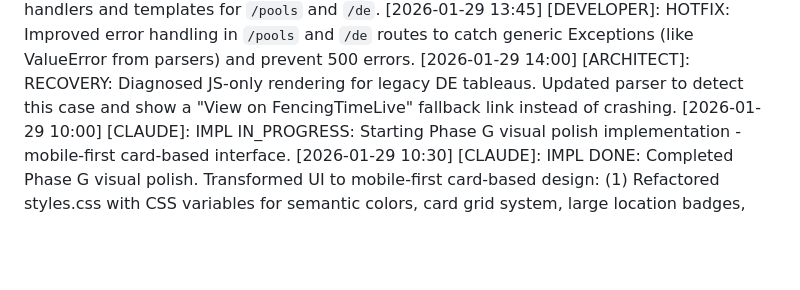
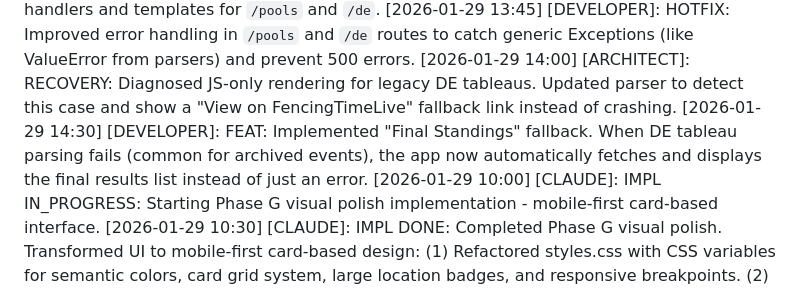
Before and after one commit to Remco28/fencer-schedules, a Markdown page: comms/log.md, the part around the change. Drawn GitHub-style; blank space fills up the shorter version.

Commit message:
docs: update log with fallback feature

```diff
--- a/comms/log.md
+++ b/comms/log.md
@@ -130,6 +130,7 @@
 [2026-01-29 13:30] [DEVELOPER]: BUGFIX COMPLETE: Implemented Phase N. Restored missing route handlers and templates for `/pools` and `/de`.
 [2026-01-29 13:45] [DEVELOPER]: HOTFIX: Improved error handling in `/pools` and `/de` routes to catch generic Exceptions (like ValueError from parsers) and prevent 500 errors.
 [2026-01-29 14:00] [ARCHITECT]: RECOVERY: Diagnosed JS-only rendering for legacy DE tableaus. Updated parser to detect this case and show a "View on FencingTimeLive" fallback link instead of crashing.
+[2026-01-29 14:30] [DEVELOPER]: FEAT: Implemented "Final Standings" fallback. When DE tableau parsing fails (common for archived events), the app now automatically fetches and displays the final results list instead of just an error.
 [2026-01-29 10:00] [CLAUDE]: IMPL IN_PROGRESS: Starting Phase G visual polish implementation - mobile-first card-based interface.
 [2026-01-29 10:30] [CLAUDE]: IMPL DONE: Completed Phase G visual polish. Transformed UI to mobile-first card-based design: (1) Refactored styles.css with CSS variables for semantic colors, card grid system, large location badges, and responsive breakpoints. (2) Converted dashboard.html to use tournament cards with chevron icons instead of ul/li list. (3) Rebuilt tournament_dashboard.html replacing tables with fencer card grid - Active cards feature large STRIP/POOL/DE badges for glanceability, Waiting/Finished cards use compact design with status indicators. (4) Added inline SVG icons for Strip (square), Pool (users), DE (chart), Clock (waiting), Check/Trophy (finished). (5) All buttons/links meet 44px touch target. (6) Grid responsive: 1 col mobile, 2 col tablet, 3 col desktop. Updated test assertions to match new card markup. All 163 tests passing.
 [2026-01-29 11:00] [CLAUDE]: IMPL IN_PROGRESS: Starting Phase H high-fidelity styling - app shell with depth, dark nav bar, shadow-based cards.
```
